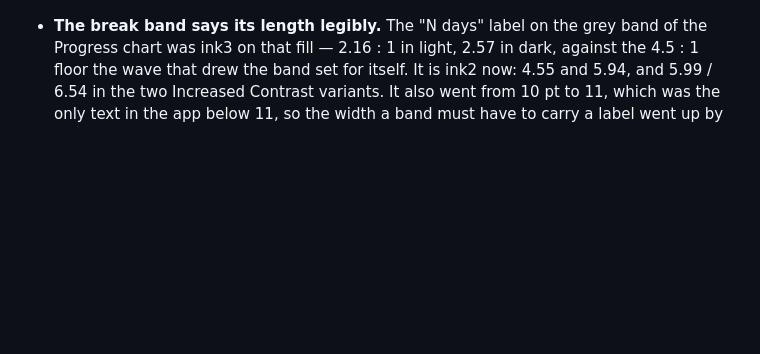
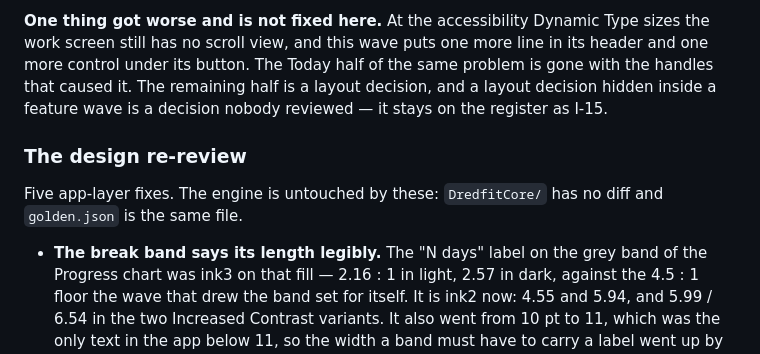
Before and after one commit to dredfort42/dredfit, a Markdown page: CHANGELOG.md, the part around one of its changes. GitHub-like rendering; blank space fills up the shorter version.

```diff
--- a/CHANGELOG.md
+++ b/CHANGELOG.md
@@ -7,3 +98,14 @@ Five app-layer fixes from the design re-review. The engine is untouched:
+**One thing got worse and is not fixed here.** At the accessibility Dynamic Type
+sizes the work screen still has no scroll view, and this wave puts one more line
+in its header and one more control under its button. The Today half of the same
+problem is gone with the handles that caused it. The remaining half is a layout
+decision, and a layout decision hidden inside a feature wave is a decision
+nobody reviewed — it stays on the register as I-15.
+
+### The design re-review
+
+Five app-layer fixes. The engine is untouched by these: `DredfitCore/` has no
+diff and `golden.json` is the same file.
 
 - **The break band says its length legibly.** The "N days" label on the grey
   band of the Progress chart was ink3 on that fill — 2.16 : 1 in light,
```
Also changed, not shown: other parts of CHANGELOG.md (+93 -2 lines).
